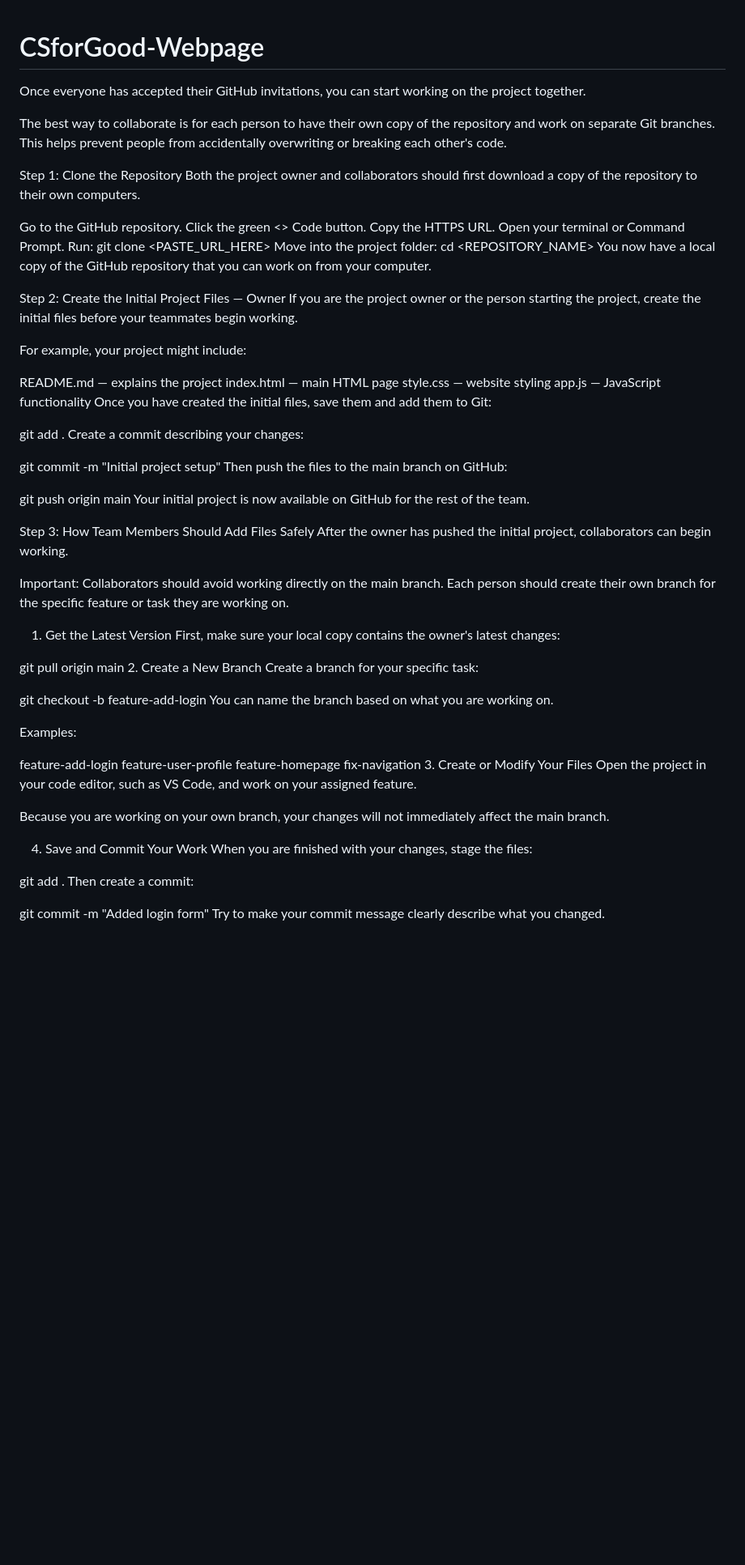
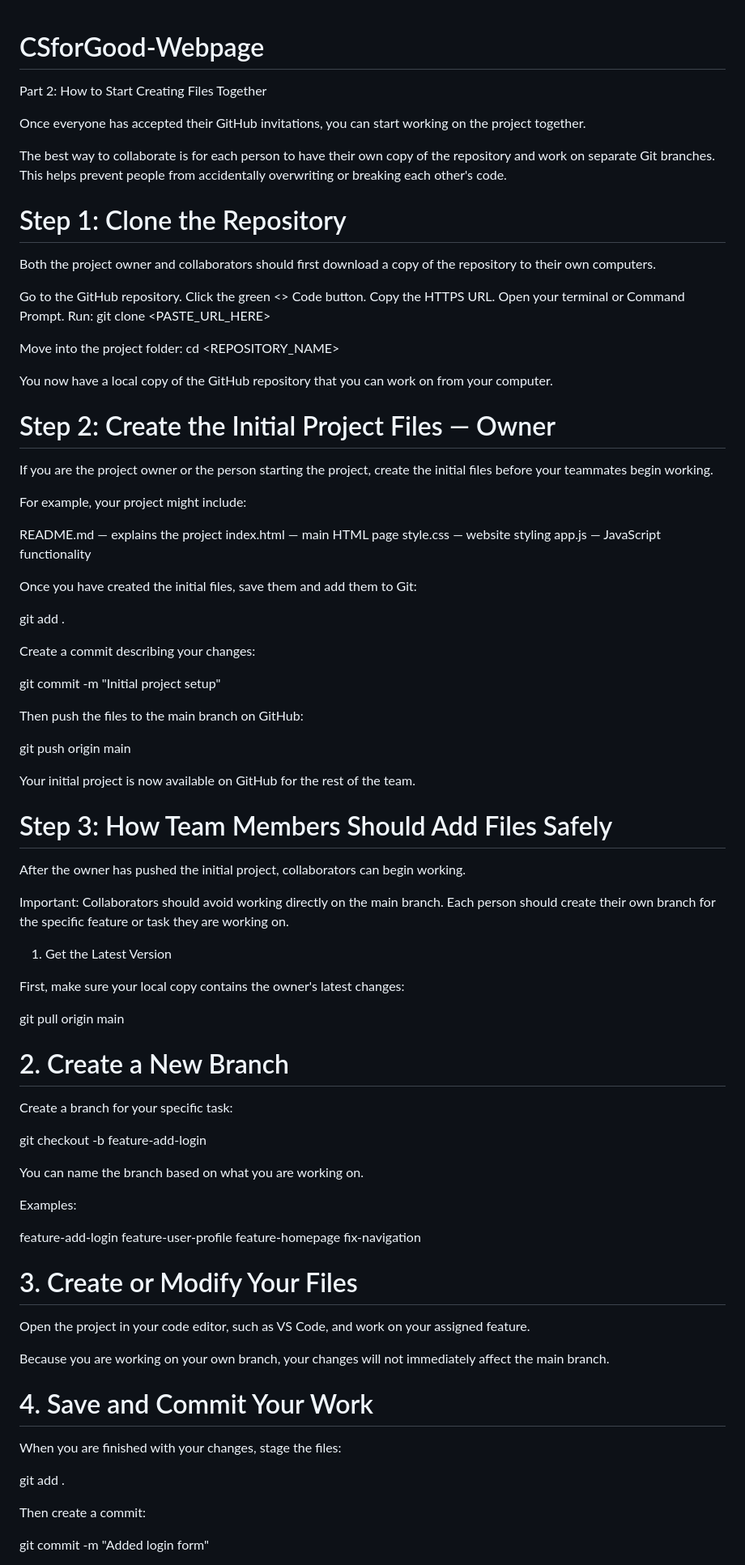
Before and after one commit to aayushgupta317/AASDP-CSForGood26-27, a Markdown page: README.md, the part around one of its changes. Shown at 81% size. Drawn GitHub-style; blank space fills up the shorter version.

Commit message:
Update README with collaboration instructions
Added detailed steps for collaboration and project setup.

```diff
--- a/README.md
+++ b/README.md
@@ -1,9 +1,12 @@
 # CSforGood-Webpage
+Part 2: How to Start Creating Files Together
+
 Once everyone has accepted their GitHub invitations, you can start working on the project together.
 
 The best way to collaborate is for each person to have their own copy of the repository and work on separate Git branches. This helps prevent people from accidentally overwriting or breaking each other's code.
 
-Step 1: Clone the Repository
+# Step 1: Clone the Repository
+
 Both the project owner and collaborators should first download a copy of the repository to their own computers.
 
 Go to the GitHub repository.
@@ -12,11 +15,15 @@ Copy the HTTPS URL.
 Open your terminal or Command Prompt.
 Run:
 git clone <PASTE_URL_HERE>
+
 Move into the project folder:
 cd <REPOSITORY_NAME>
+
+
 You now have a local copy of the GitHub repository that you can work on from your computer.
 
-Step 2: Create the Initial Project Files — Owner
+# Step 2: Create the Initial Project Files — Owner
+
 If you are the project owner or the person starting the project, create the initial files before your teammates begin working.
 
 For example, your project might include:
@@ -25,29 +32,42 @@ README.md — explains the project
 index.html — main HTML page
 style.css — website styling
 app.js — JavaScript functionality
+
 Once you have created the initial files, save them and add them to Git:
 
 git add .
+
+
 Create a commit describing your changes:
 
 git commit -m "Initial project setup"
+
+
 Then push the files to the main branch on GitHub:
 
 git push origin main
+
+
 Your initial project is now available on GitHub for the rest of the team.
 
-Step 3: How Team Members Should Add Files Safely
+# Step 3: How Team Members Should Add Files Safely
+
 After the owner has pushed the initial project, collaborators can begin working.
 
 Important: Collaborators should avoid working directly on the main branch. Each person should create their own branch for the specific feature or task they are working on.
 1. Get the Latest Version
+
 First, make sure your local copy contains the owner's latest changes:
 
 git pull origin main
-2. Create a New Branch
+
+# 2. Create a New Branch
+
 Create a branch for your specific task:
 
 git checkout -b feature-add-login
+
+
 You can name the branch based on what you are working on.
 
 Examples:
@@ -56,17 +76,24 @@ feature-add-login
 feature-user-profile
 feature-homepage
 fix-navigation
-3. Create or Modify Your Files
+
+# 3. Create or Modify Your Files
+
 Open the project in your code editor, such as VS Code, and work on your assigned feature.
 
 Because you are working on your own branch, your changes will not immediately affect the main branch.
 
-4. Save and Commit Your Work
+# 4. Save and Commit Your Work
+
 When you are finished with your changes, stage the files:
 
 git add .
+
+
 Then create a commit:
 
 git commit -m "Added login form"
+
+
 Try to make your commit message clearly describe what you changed.
 
```
Also changed, not shown: other parts of README.md (+11 -2 lines).
